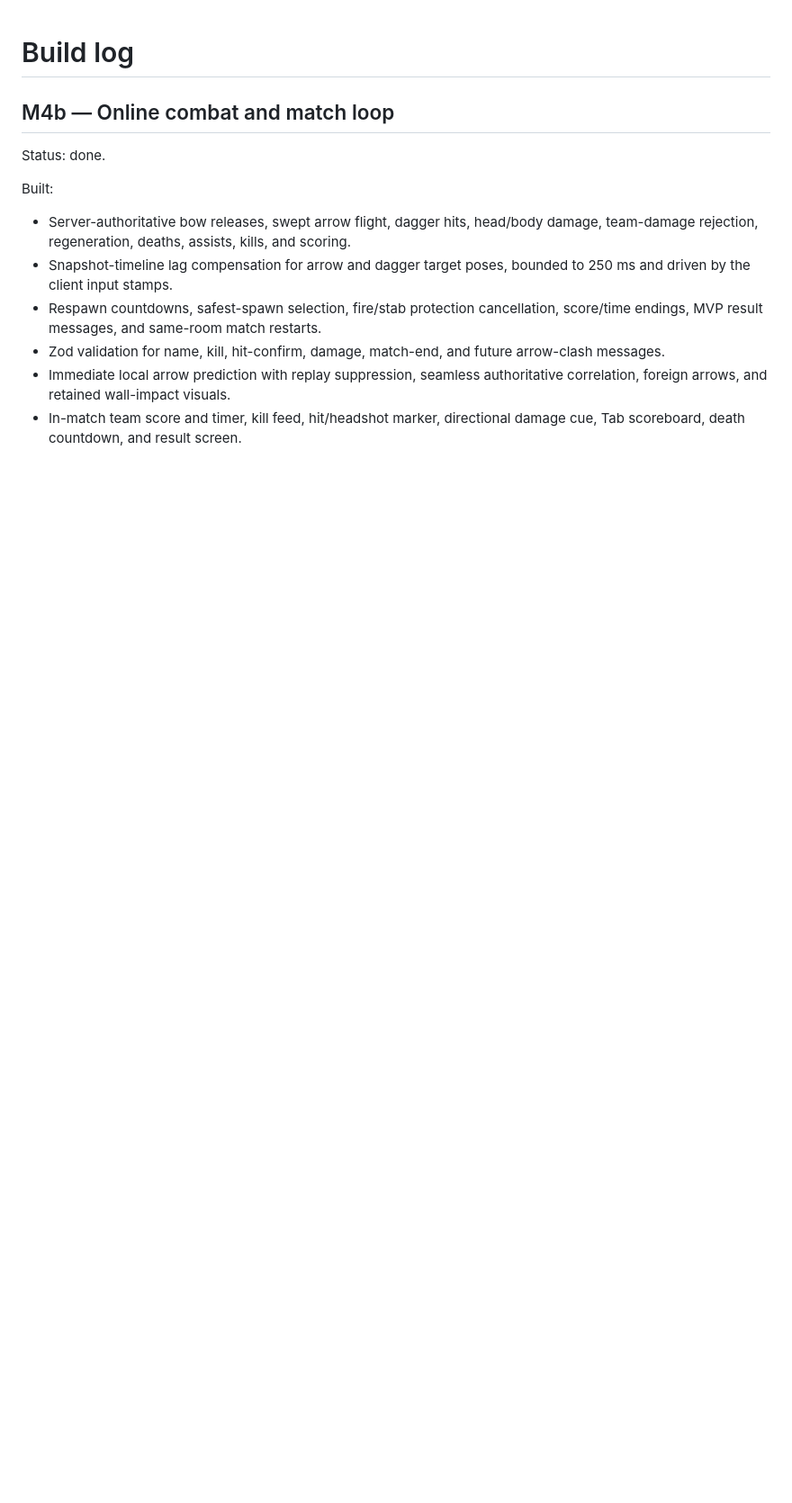
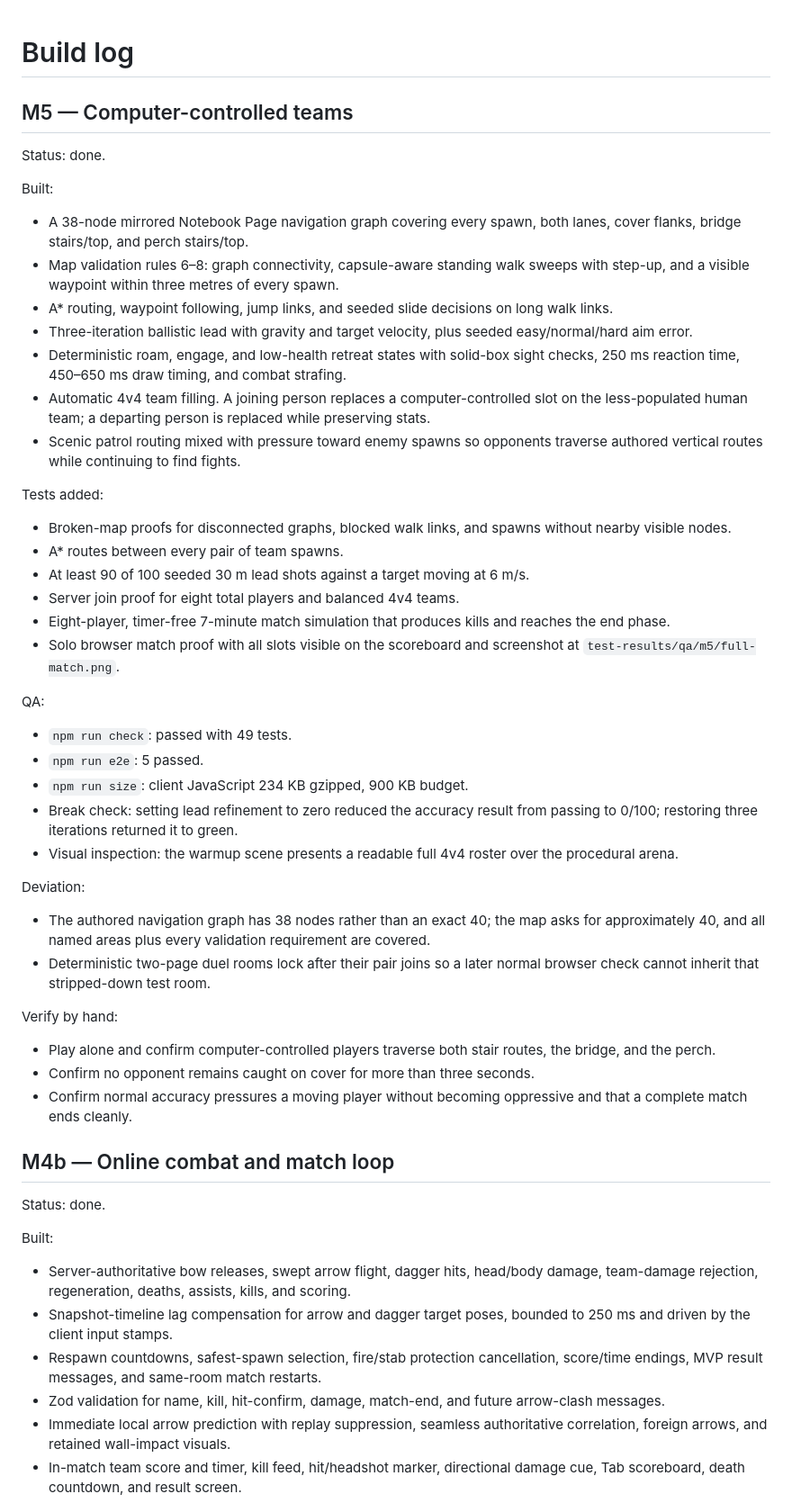
Before and after one commit to tanayvasishtha/Bowdle, a Markdown page: docs/BUILD_LOG.md, the part around the change. Shown at 90% size. GitHub-like rendering; blank space fills up the shorter version.

Commit message:
M5 done: deterministic computer teams

```diff
--- a/docs/BUILD_LOG.md
+++ b/docs/BUILD_LOG.md
@@ -1,4 +1,46 @@
 # Build log
+
+## M5 — Computer-controlled teams
+
+Status: done.
+
+Built:
+
+- A 38-node mirrored Notebook Page navigation graph covering every spawn, both lanes, cover flanks, bridge stairs/top, and perch stairs/top.
+- Map validation rules 6–8: graph connectivity, capsule-aware standing walk sweeps with step-up, and a visible waypoint within three metres of every spawn.
+- A* routing, waypoint following, jump links, and seeded slide decisions on long walk links.
+- Three-iteration ballistic lead with gravity and target velocity, plus seeded easy/normal/hard aim error.
+- Deterministic roam, engage, and low-health retreat states with solid-box sight checks, 250 ms reaction time, 450–650 ms draw timing, and combat strafing.
+- Automatic 4v4 team filling. A joining person replaces a computer-controlled slot on the less-populated human team; a departing person is replaced while preserving stats.
+- Scenic patrol routing mixed with pressure toward enemy spawns so opponents traverse authored vertical routes while continuing to find fights.
+
+Tests added:
+
+- Broken-map proofs for disconnected graphs, blocked walk links, and spawns without nearby visible nodes.
+- A* routes between every pair of team spawns.
+- At least 90 of 100 seeded 30 m lead shots against a target moving at 6 m/s.
+- Server join proof for eight total players and balanced 4v4 teams.
+- Eight-player, timer-free 7-minute match simulation that produces kills and reaches the end phase.
+- Solo browser match proof with all slots visible on the scoreboard and screenshot at `test-results/qa/m5/full-match.png`.
+
+QA:
+
+- `npm run check`: passed with 49 tests.
+- `npm run e2e`: 5 passed.
+- `npm run size`: client JavaScript 234 KB gzipped, 900 KB budget.
+- Break check: setting lead refinement to zero reduced the accuracy result from passing to 0/100; restoring three iterations returned it to green.
+- Visual inspection: the warmup scene presents a readable full 4v4 roster over the procedural arena.
+
+Deviation:
+
+- The authored navigation graph has 38 nodes rather than an exact 40; the map asks for approximately 40, and all named areas plus every validation requirement are covered.
+- Deterministic two-page duel rooms lock after their pair joins so a later normal browser check cannot inherit that stripped-down test room.
+
+Verify by hand:
+
+- Play alone and confirm computer-controlled players traverse both stair routes, the bridge, and the perch.
+- Confirm no opponent remains caught on cover for more than three seconds.
+- Confirm normal accuracy pressures a moving player without becoming oppressive and that a complete match ends cleanly.
 
 ## M4b — Online combat and match loop
 
```
